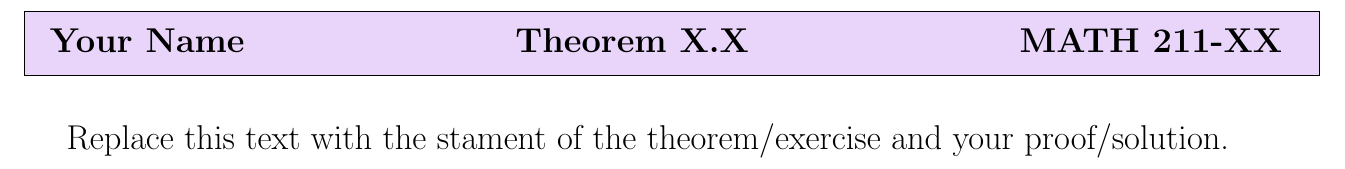
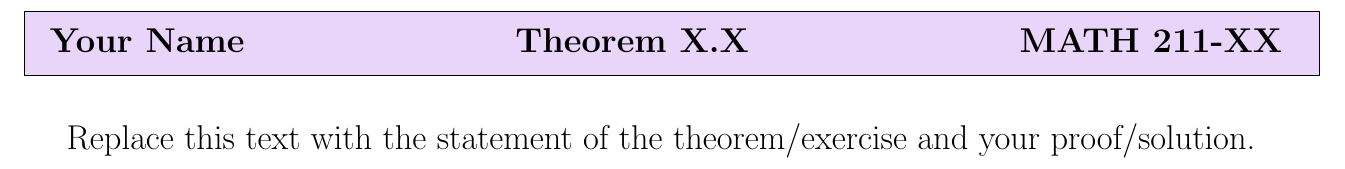
Before and after one commit to divisbyzero/pres-template, a LaTeX book (pres-template.tex): part of the page, cut so that both start at the same text. Compiled offline with pdfLaTeX.

Commit message:
Update pres-template.tex: correct wording in theorem statement instructions

```diff
--- a/pres-template.tex
+++ b/pres-template.tex
@@ -174,6 +176,6 @@ roundcorner=0pt,innertopmargin=0pt,skipabove=4pt,skipbelow=4pt,theoremseparator=
 % Name the file: JaneDoe_2.13.pdf
 % Email subject line: MATH 211-XX: Presentation problem
 
-Replace this text with the stament of the theorem/exercise and your proof/solution.
+Replace this text with the statement of the theorem/exercise and your proof/solution.
 
 \end{document}
```
Also changed, not shown: pres-template.tex (2 more changed lines).
